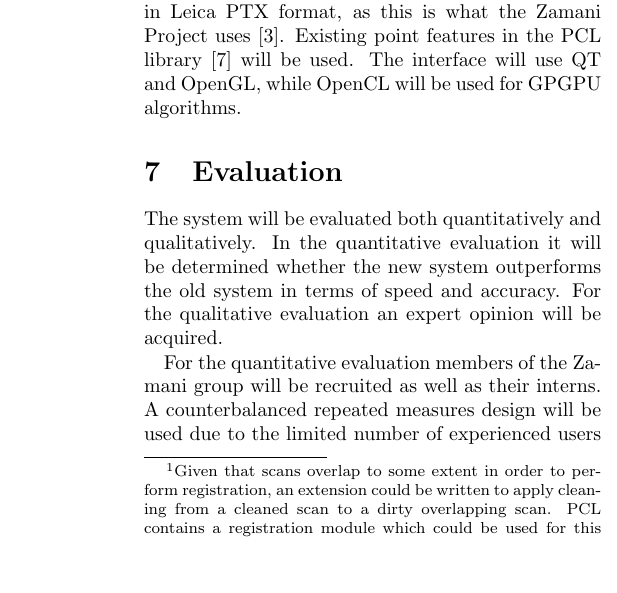
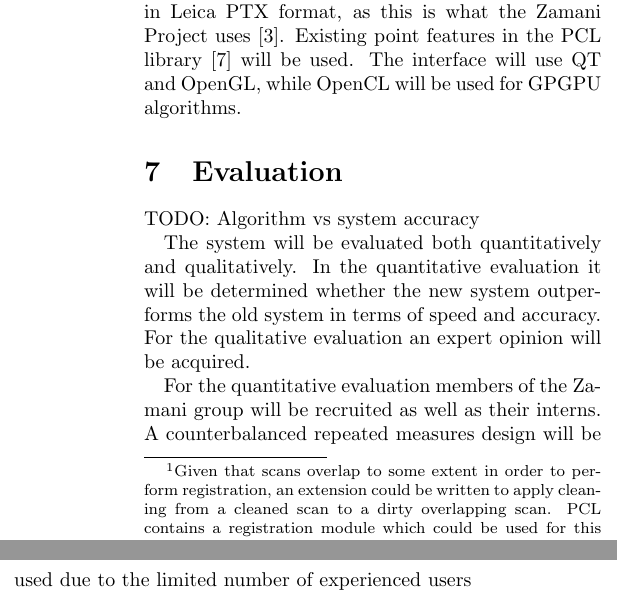
Before and after one commit to seasonsfx/Masters, a LaTeX document (docs/proposal/proposal.tex): part of one column of page 5 of 6 before the commit and two parts of the columns of page 5 of 6 after it, the two joined at a grey line, cut so that both start at the same text, the shorter picture padded with empty space. Compiled offline with pdfLaTeX.

Commit message:
Added todo

```diff
--- a/docs/proposal/proposal.tex
+++ b/docs/proposal/proposal.tex
@@ -213,6 +213,8 @@ The system will be designed to process single scans in Leica PTX format, as this
 
 \section{Evaluation}
 
+TODO: Algorithm vs system accuracy
+
 The system will be evaluated both quantitatively and qualitatively. In the quantitative evaluation it will be determined whether the new system outperforms the old system in terms of speed and accuracy. For the qualitative evaluation an expert opinion will be acquired.
 
 For the quantitative evaluation members of the Zamani group will be recruited as well as their interns. A counterbalanced repeated measures design will be used due to the limited number of experienced users that will be available for testing. Users will be given a number of scans to clean. The scans will have to be cleaned using both Leica Cyclone and the new system. To counteract practise effects the order in which the two systems will be used will vary between users. In order in which scans will be cleaned will also be shuffled. The cleaning task will be timed and accuracy will be determined by comparing user cleaned scans with pre-cleaned scans. A basic point cloud diff tool with be created for this purpose.
```
